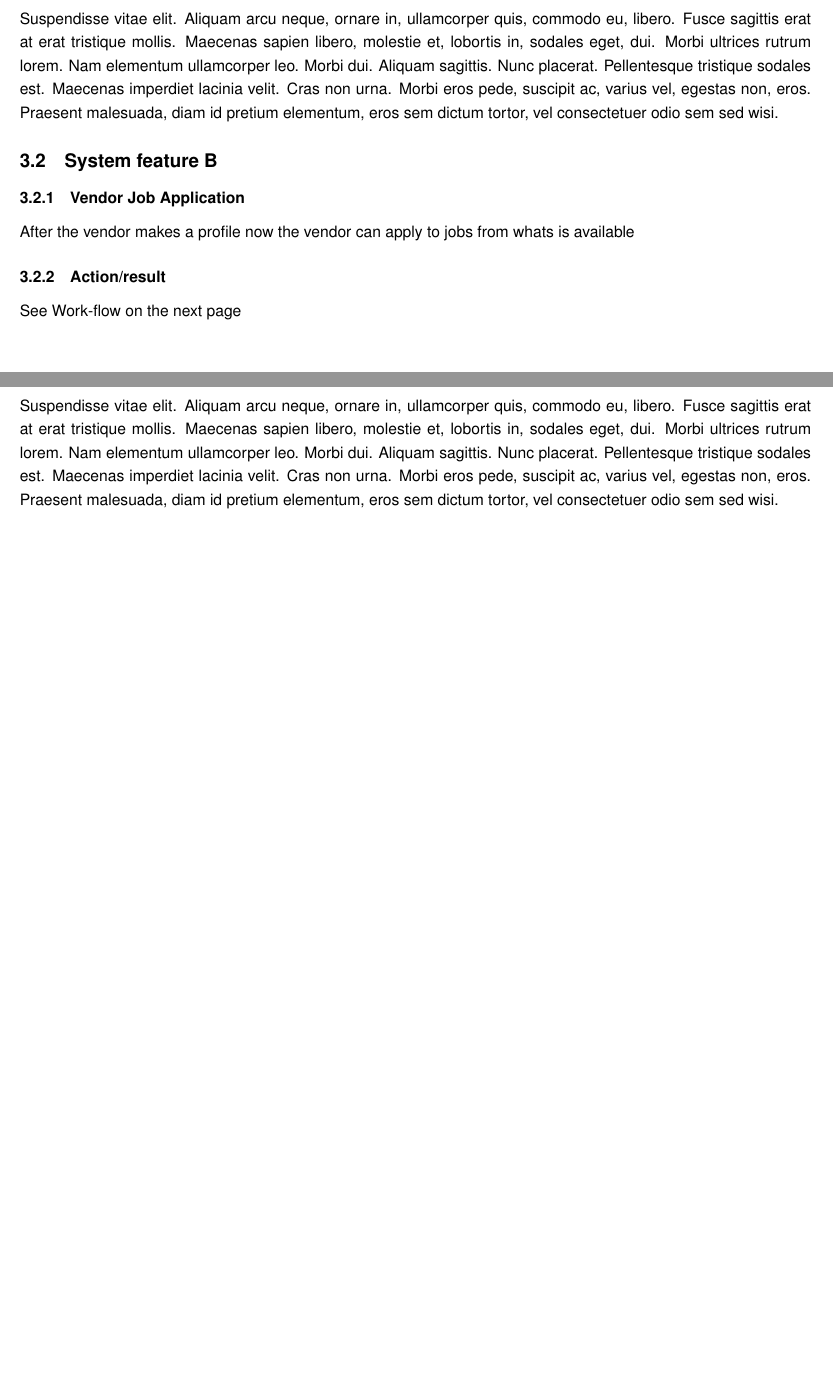
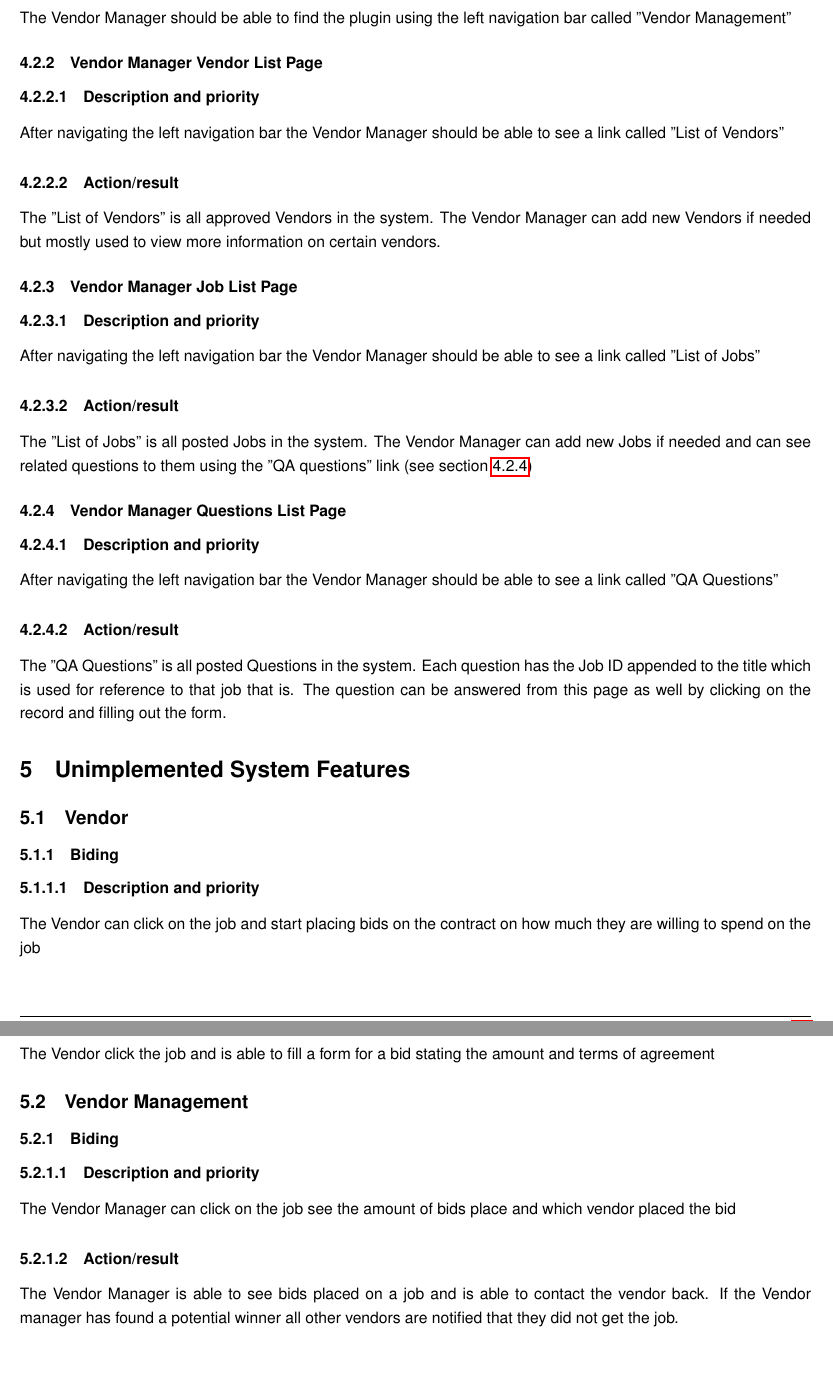
Before and after one commit to michael-tran/CMSC_451_Senior, a LaTeX document (LaTeX/document.tex): two parts of pages 10 and 12 of 12 before the commit and two parts of pages 13 and 14 of 14 after it, joined at a grey line, cut at the place of the change, the shorter picture padded with empty space. Compiled offline with pdfLaTeX.

Commit message:
Update Latex Doc

```diff
--- a/LaTeX/document.tex
+++ b/LaTeX/document.tex
@@ -409,6 +395,4 @@ See Work-flow See Work-flow on the next page
-\subsubsection{ Functional requirements}
-
-\lipsum[10]
+\includepdf[scale=0.7,angle=-90,pagecommand=\section{Initial Design}\subsection{Vendor Profile Design}]{../Workflow/Vendor_Profile_Approval/Vendor_Profile_Approval_11_2.pdf}
 
 %----------------------------------------------------------------------------------------
 
@@ -420,10 +408,9 @@ See Work-flow See Work-flow on the next page
 
-\subsection{System feature B}
+Note: Many of these systems have an email system which notifies a group of users or certain users
 
-\subsubsection{Vendor Job Application}
+\subsection{Vendor}
 
-After the vendor makes a profile now the vendor can apply to jobs from whats is available
+\subsubsection{Login-in Page}\label{sec:VendorLogin}
 
-\subsubsection{Action/result}
+\subsubsubsection{Description and priority}
 
-See Work-flow on the next page
@@ -432,4 +420,3 @@ See Work-flow on the next page
 
-\subsubsection{ Functional requirements}
+If the Vendor logins in using an existing account they should be greeted with the Vendor index page. Else a vendor can make a new account filling in the required fields. Once filled the vendor can submit the profile and wait for approval from the Vendor Management
 
-\lipsum[10]
@@ -443,2 +499,61 @@ See Work-flow on the next page
+\subsubsubsection{Action/result}
+
+The Vendor Manager should be able to find the plugin using the left navigation bar called "Vendor Management"
+
+\subsubsection{Vendor Manager Vendor List Page}\label{sec:ManagerVendors}
+
+\subsubsubsection{Description and priority}
+
+After navigating the left navigation bar the Vendor Manager should be able to see a link called "List of Vendors"
+
+\subsubsubsection{Action/result}
+
+The "List of Vendors" is all approved Vendors in the system. The Vendor Manager can add new Vendors if needed but mostly used to view more information on certain vendors.
+
+\subsubsection{Vendor Manager Job List Page}\label{sec:ManagerJobs}
+
+\subsubsubsection{Description and priority}
+
+After navigating the left navigation bar the Vendor Manager should be able to see a link called "List of Jobs"
+
+\subsubsubsection{Action/result}
+
+The "List of Jobs" is all posted Jobs in the system. The Vendor Manager can add new Jobs if needed and can see related questions to them using the "QA questions" link (see \vref{sec:VendorQuestions})
+
+\subsubsection{Vendor Manager Questions List Page}\label{sec:VendorQuestions}
+
+\subsubsubsection{Description and priority}
+
+After navigating the left navigation bar the Vendor Manager should be able to see a link called "QA Questions"
+
+\subsubsubsection{Action/result}
+
+The "QA Questions" is all posted Questions in the system. Each question has the Job ID appended to the title which is used for reference to that job that is. The question can be answered from this page as well by clicking on the record and filling out the form.
+
+\section{Unimplemented System Features}
+
+\subsection{Vendor}
+
+\subsubsection{Biding}
+
+\subsubsubsection{Description and priority}
+
+The Vendor can click on the job and start placing bids on the contract on how much they are willing to spend on the job
+
+\subsubsubsection{Action/result}
+
+The Vendor click the job and is able to fill a form for a bid stating the amount and terms of agreement
+
+\subsection{Vendor Management}
+
+\subsubsection{Biding}
+
+\subsubsubsection{Description and priority}
+
+The Vendor Manager can click on the job see the amount of bids place and which vendor placed the bid
+
+\subsubsubsection{Action/result}
+
+The Vendor Manager is able to see bids placed on a job and is able to contact the vendor back. If the Vendor manager has found a potential winner all other vendors are notified that they did not get the job.
 
 \end{document}
```
Also changed, not shown: LaTeX/document.pdf, LaTeX/document.tex (92 more changed lines).
